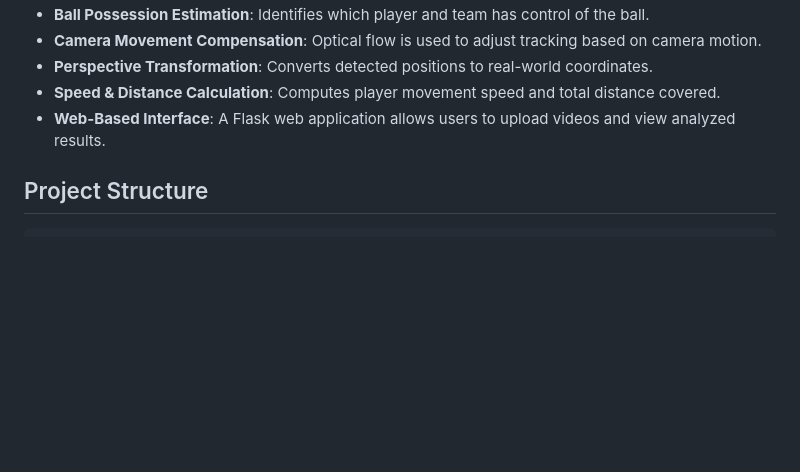
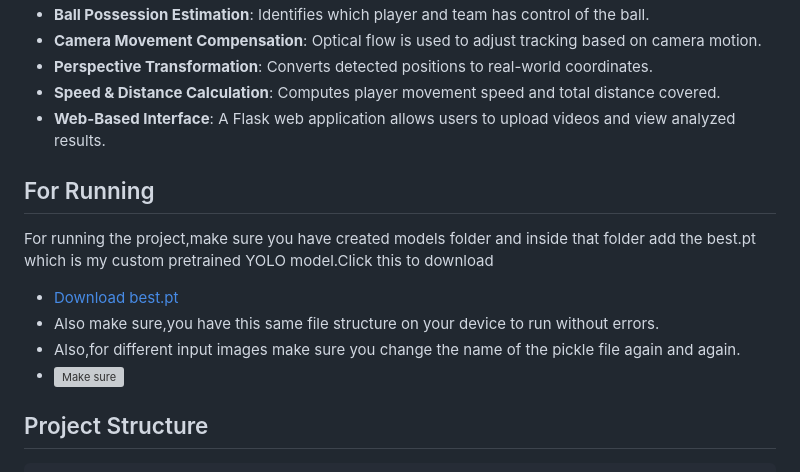
Before and after one commit to theseptember6th/MY_MINOR_PROJECT, a Markdown page: README.md, the part around the change. Drawn GitHub-style; blank space fills up the shorter version; grey boxes are pictures that could not be loaded.

````diff
--- a/README.md
+++ b/README.md
@@ -13,7 +13,12 @@ This project focuses on analyzing soccer matches using machine learning techniqu
 - **Perspective Transformation**: Converts detected positions to real-world coordinates.
 - **Speed & Distance Calculation**: Computes player movement speed and total distance covered.
 - **Web-Based Interface**: A Flask web application allows users to upload videos and view analyzed results.
-
+## For Running
+For running the project,make sure you have created models folder and inside that folder add the best.pt which is my custom pretrained YOLO model.Click this to download
+- [Download best.pt](https://drive.google.com/file/d/1G_bwdCzZAhASvG71qBXzwIa2pw93h0nX/view?usp=drive_link)
+- Also make sure,you have this same file structure on your device to run without errors.
+- Also,for different input images make sure you change the name of the pickle file again and again.
+- ![Make sure](./assets/image.png)
 ## Project Structure
 ```
 SoccerAnalysis/
````
